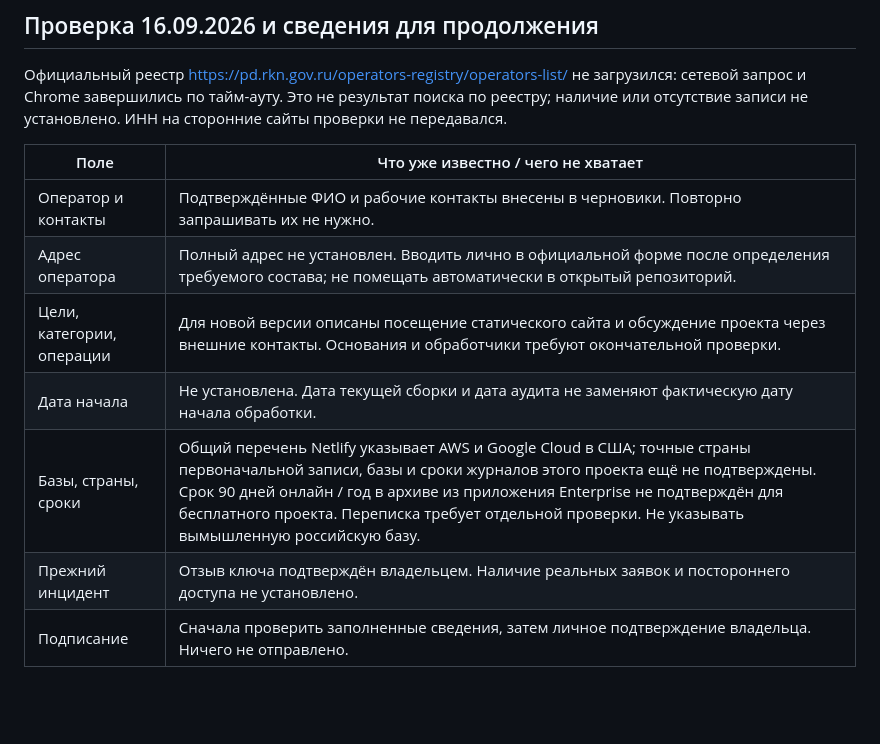
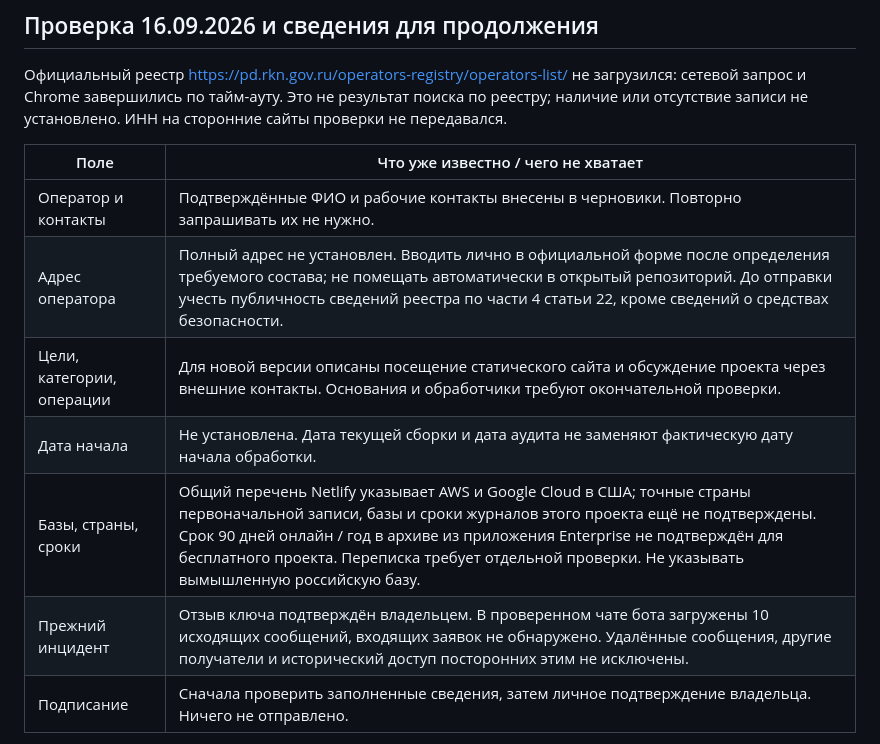
Before and after one commit to salmanzubairov-jpg/salman-site, a Markdown page: RKN_CHECKLIST.md, the part around the change. Drawn GitHub-style; blank space fills up the shorter version.

```diff
--- a/RKN_CHECKLIST.md
+++ b/RKN_CHECKLIST.md
@@ -9,11 +9,11 @@
 | Поле | Что уже известно / чего не хватает |
 | --- | --- |
 | Оператор и контакты | Подтверждённые ФИО и рабочие контакты внесены в черновики. Повторно запрашивать их не нужно. |
-| Адрес оператора | Полный адрес не установлен. Вводить лично в официальной форме после определения требуемого состава; не помещать автоматически в открытый репозиторий. |
+| Адрес оператора | Полный адрес не установлен. Вводить лично в официальной форме после определения требуемого состава; не помещать автоматически в открытый репозиторий. До отправки учесть публичность сведений реестра по части 4 статьи 22, кроме сведений о средствах безопасности. |
 | Цели, категории, операции | Для новой версии описаны посещение статического сайта и обсуждение проекта через внешние контакты. Основания и обработчики требуют окончательной проверки. |
 | Дата начала | Не установлена. Дата текущей сборки и дата аудита не заменяют фактическую дату начала обработки. |
 | Базы, страны, сроки | Общий перечень Netlify указывает AWS и Google Cloud в США; точные страны первоначальной записи, базы и сроки журналов этого проекта ещё не подтверждены. Срок 90 дней онлайн / год в архиве из приложения Enterprise не подтверждён для бесплатного проекта. Переписка требует отдельной проверки. Не указывать вымышленную российскую базу. |
-| Прежний инцидент | Отзыв ключа подтверждён владельцем. Наличие реальных заявок и постороннего доступа не установлено. |
+| Прежний инцидент | Отзыв ключа подтверждён владельцем. В проверенном чате бота загружены 10 исходящих сообщений, входящих заявок не обнаружено. Удалённые сообщения, другие получатели и исторический доступ посторонних этим не исключены. |
 | Подписание | Сначала проверить заполненные сведения, затем личное подтверждение владельца. Ничего не отправлено. |
 
 По общему правилу уведомление требуется до начала обработки, с предусмотренными законом исключениями. Самозанятость и отсутствие оплаты сами по себе не являются указанными в статье 22 исключениями. Проверка основана на [статье 22 152-ФЗ](https://www.consultant.ru/document/cons_doc_LAW_61801/d996966e22e1320c9de1ab82d9f6be12c3d9d765/) на 16.09.2026. Уведомление и согласие не исправляют нарушение требований к размещению баз.
```
Also changed, not shown: DATA_HANDLING_DRAFT.md (+4 -0 lines).
